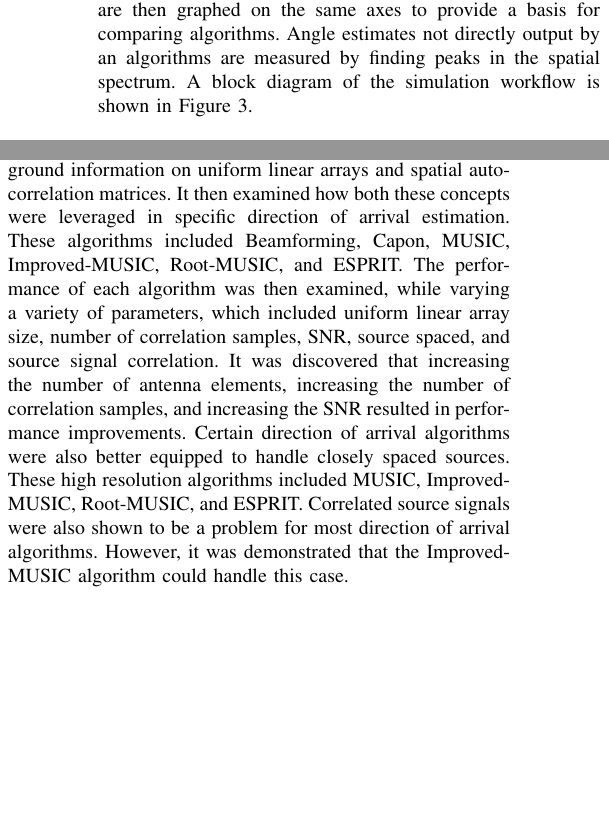
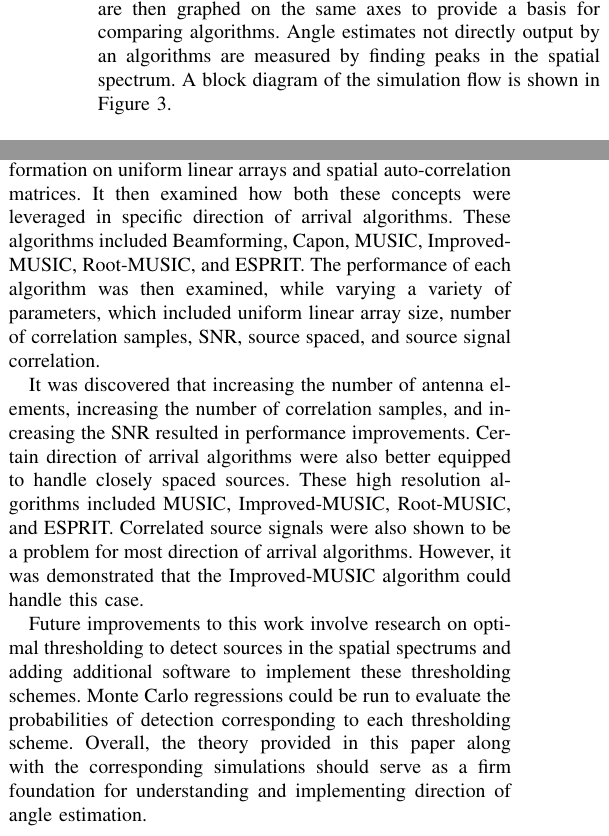
Before and after one commit to osowatzke/ECE529_Final_Project, a LaTeX paper (latex/Final_Project_Sowatzke.tex): two parts of the columns of pages 4 and 7 of 24 before the commit and two parts of the columns of pages 4 and 7 of 25 after it, joined at a grey line, cut so that both start at the same text, the shorter picture padded with empty space. Compiled offline with pdfLaTeX.

Commit message:
Added future work section to conclusion

```diff
--- a/latex/Final_Project_Sowatzke.tex
+++ b/latex/Final_Project_Sowatzke.tex
@@ -305,6 +305,6 @@ Direction of Arrival Estimation, Beamforming, Capon, MUSIC, Improved-MUSIC, Root
 
 		The performance of each of the above direction of arrival algorithms will be evaluated in MATLAB simulation. The code which implements this simulation is included in Appendix \ref{appendix::matlab_code}. The simulation includes a uniform linear array model to generate data samples for each direction of arrival algorithm. This model takes the number of samples ($K$), the number of antenna elements ($M$), and the antenna element spacing ($d$) as arguments. Each of the source signals is a complex exponential at user-configurable frequencies ($\omega$), directions of arrival ($\theta$), and signal to noise ratios (SNR).
 
-		After the received signal is generated, it is input into each of the direction of arrival algorithms. The direction of arrival algorithms then output either a spatial spectrum or an angle estimate. Spatial spectrums are generated in $1^{\circ}$ increments from $-90^{\circ}$ to $90^{\circ}$. The outputs of each algorithm are then graphed on the same axes to provide a basis for comparing algorithms. Angle estimates not directly output by an algorithms are measured by finding peaks in the spatial spectrum. A block diagram of the simulation workflow is shown in Figure \ref{fig::sim_workflow}.
+		After the received signal is generated, it is input into each of the direction of arrival algorithms. The direction of arrival algorithms then output either a spatial spectrum or an angle estimate. Spatial spectrums are generated in $1^{\circ}$ increments from $-90^{\circ}$ to $90^{\circ}$. The outputs of each algorithm are then graphed on the same axes to provide a basis for comparing algorithms. Angle estimates not directly output by an algorithms are measured by finding peaks in the spatial spectrum. A block diagram of the simulation flow is shown in Figure \ref{fig::sim_workflow}.
 
 		\begin{figure}[H]
@@ -580,8 +578,14 @@ Direction of Arrival Estimation, Beamforming, Capon, MUSIC, Improved-MUSIC, Root
 
 	\section{Conclusion}
 
-	This paper provided an overview of direction of angle estimation using a uniform linear array. It included background information on uniform linear arrays and spatial auto-correlation matrices. It then examined how both these concepts were leveraged in specific direction of arrival estimation. These algorithms included Beamforming, Capon, MUSIC, Improved-MUSIC, Root-MUSIC, and ESPRIT. The performance of each algorithm was then examined, while varying a variety of parameters, which included uniform linear array size, number of correlation samples, SNR, source spaced, and source signal correlation. It was discovered that increasing the number of antenna elements, increasing the number of correlation samples, and increasing the SNR resulted in performance improvements. Certain direction of arrival algorithms were also better equipped to handle closely spaced sources. These high resolution algorithms included MUSIC, Improved-MUSIC, Root-MUSIC, and ESPRIT. Correlated source signals were also shown to be a problem for most direction of arrival algorithms. However, it was demonstrated that the Improved-MUSIC algorithm could handle this case.
+	This paper provided an overview of direction of angle estimation using a uniform linear array. It included background information on uniform linear arrays and spatial auto-correlation matrices. It then examined how both these concepts were leveraged in specific direction of arrival algorithms. These algorithms included Beamforming, Capon, MUSIC, Improved-MUSIC, Root-MUSIC, and ESPRIT. The performance of each algorithm was then examined, while varying a variety of parameters, which included uniform linear array size, number of correlation samples, SNR, source spaced, and source signal correlation.
 
+	It was discovered that increasing the number of antenna elements, increasing the number of correlation samples, and increasing the SNR resulted in performance improvements. Certain direction of arrival algorithms were also better equipped to handle closely spaced sources. These high resolution algorithms included MUSIC, Improved-MUSIC, Root-MUSIC, and ESPRIT. Correlated source signals were also shown to be a problem for most direction of arrival algorithms. However, it was demonstrated that the Improved-MUSIC algorithm could handle this case.
+
+	Future improvements to this work involve research on optimal thresholding to detect sources in the spatial spectrums and adding additional software to implement these thresholding schemes. Monte Carlo regressions could be run to evaluate the probabilities of detection corresponding to each thresholding scheme. Overall, the theory provided in this paper along with the corresponding simulations should serve as a firm foundation for understanding and implementing direction of angle estimation.
+
+	\raggedbottom
+	\pagebreak
 	\bibliographystyle{IEEEtran}
 	\bibliography{IEEEabrv,sources}
 	\onecolumn
```
Also changed, not shown: latex/Final_Project_Sowatzke.tex (10 more changed lines).
